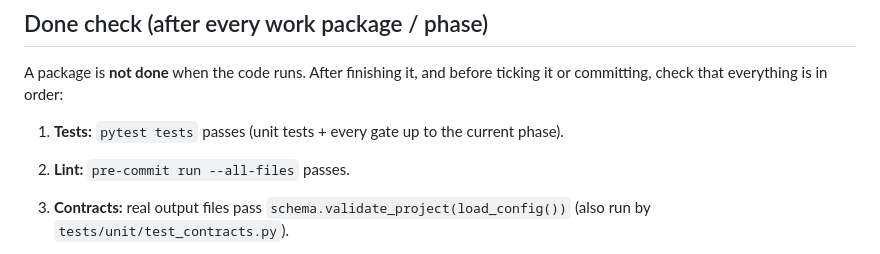
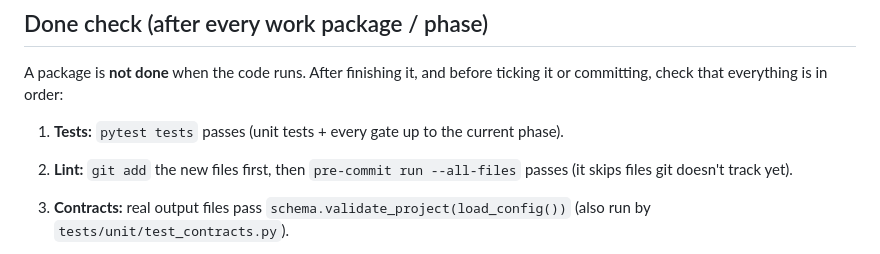
Before and after one commit to code-Harsh247/gis-urban-suitability, a Markdown page: docs/CLAUDE.md, the part around the change. GitHub-like rendering.

Commit message:
Process: done check lints staged files (pre-commit skips untracked files)

```diff
--- a/docs/CLAUDE.md
+++ b/docs/CLAUDE.md
@@ -51,7 +51,7 @@ Before finishing a phase, run its gate: `pytest tests/gates/test_phaseN.py`, the
 A package is **not done** when the code runs. After finishing it, and before ticking it or committing, check that everything is in order:
 
 1. **Tests:** `pytest tests` passes (unit tests + every gate up to the current phase).
-2. **Lint:** `pre-commit run --all-files` passes.
+2. **Lint:** `git add` the new files first, then `pre-commit run --all-files` passes (it skips files git doesn't track yet).
 3. **Contracts:** real output files pass `schema.validate_project(load_config())` (also run by `tests/unit/test_contracts.py`).
 4. **Correctness of the data, checked independently.** "It ran" is not enough. Compare outputs against something the code did not produce:
    - the source data (e.g. pixel values at random points);
```
